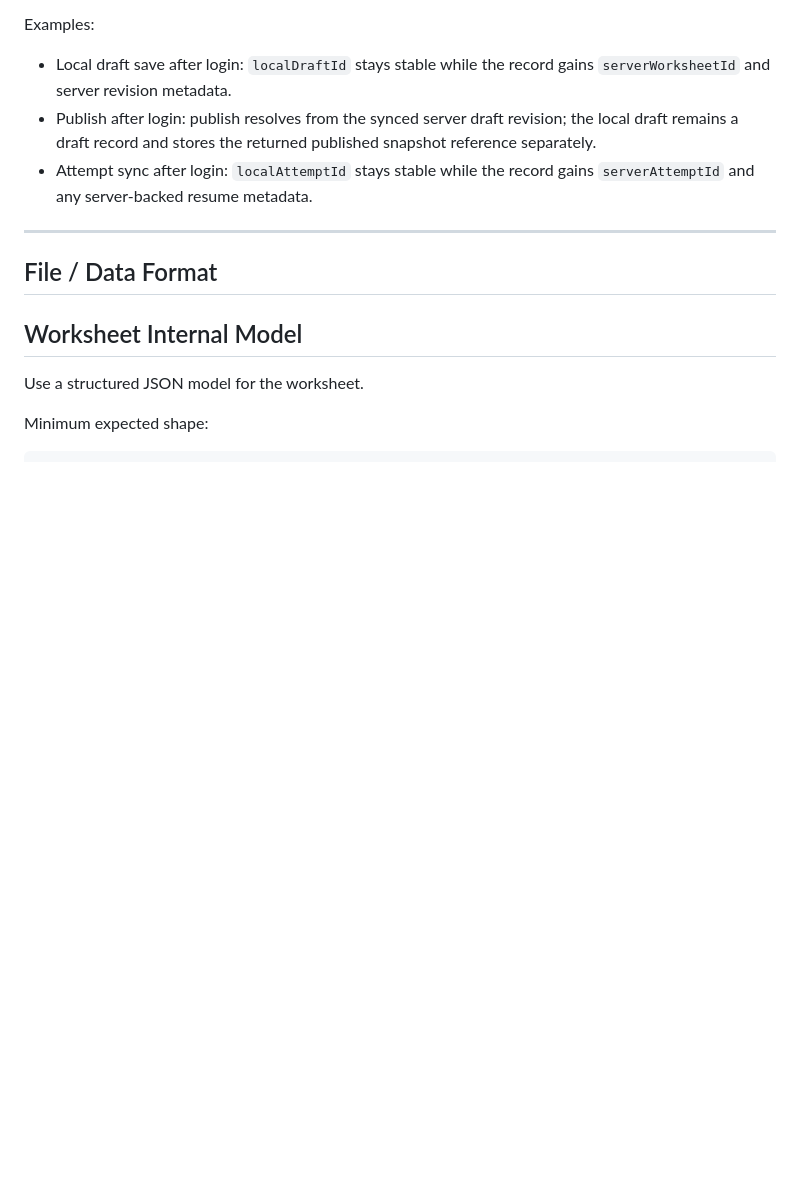
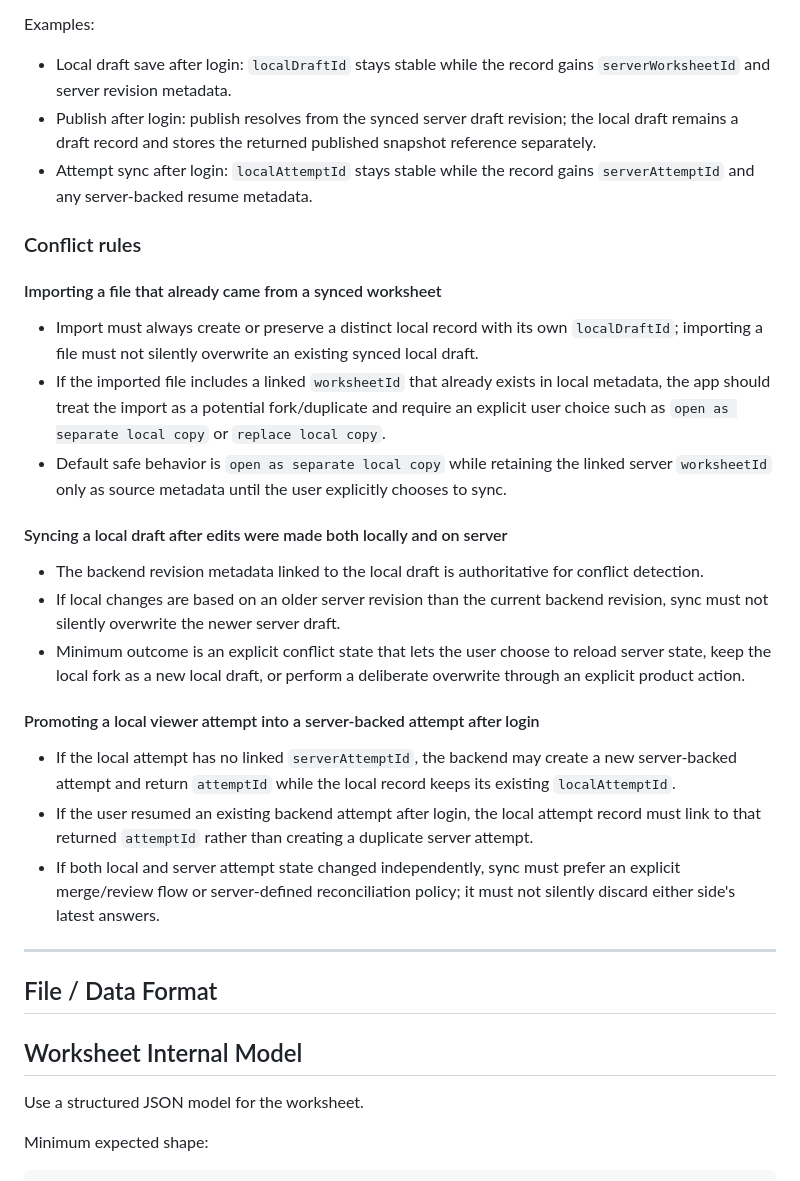
Before and after one commit to usacpcheung/web-worksheet-launcher, a Markdown page: worksheet_launcher_editor_viewer_spec.md, the part around one of its changes. GitHub-like rendering; blank space fills up the shorter version.

Commit message:
Document local and cloud identity mapping

```diff
--- a/worksheet_launcher_editor_viewer_spec.md
+++ b/worksheet_launcher_editor_viewer_spec.md
@@ -216,6 +230,23 @@ Examples:
 - Local draft save after login: `localDraftId` stays stable while the record gains `serverWorksheetId` and server revision metadata.
 - Publish after login: publish resolves from the synced server draft revision; the local draft remains a draft record and stores the returned published snapshot reference separately.
 - Attempt sync after login: `localAttemptId` stays stable while the record gains `serverAttemptId` and any server-backed resume metadata.
+
+### Conflict rules
+
+#### Importing a file that already came from a synced worksheet
+- Import must always create or preserve a distinct local record with its own `localDraftId`; importing a file must not silently overwrite an existing synced local draft.
+- If the imported file includes a linked `worksheetId` that already exists in local metadata, the app should treat the import as a potential fork/duplicate and require an explicit user choice such as `open as separate local copy` or `replace local copy`.
+- Default safe behavior is `open as separate local copy` while retaining the linked server `worksheetId` only as source metadata until the user explicitly chooses to sync.
+
+#### Syncing a local draft after edits were made both locally and on server
+- The backend revision metadata linked to the local draft is authoritative for conflict detection.
+- If local changes are based on an older server revision than the current backend revision, sync must not silently overwrite the newer server draft.
+- Minimum outcome is an explicit conflict state that lets the user choose to reload server state, keep the local fork as a new local draft, or perform a deliberate overwrite through an explicit product action.
+
+#### Promoting a local viewer attempt into a server-backed attempt after login
+- If the local attempt has no linked `serverAttemptId`, the backend may create a new server-backed attempt and return `attemptId` while the local record keeps its existing `localAttemptId`.
+- If the user resumed an existing backend attempt after login, the local attempt record must link to that returned `attemptId` rather than creating a duplicate server attempt.
+- If both local and server attempt state changed independently, sync must prefer an explicit merge/review flow or server-defined reconciliation policy; it must not silently discard either side's latest answers.
 
 ---
 
```
Also changed, not shown: other parts of worksheet_launcher_editor_viewer_spec.md (+14 -0 lines), worksheet_launcher_db_schema.md (+18 -0 lines).
